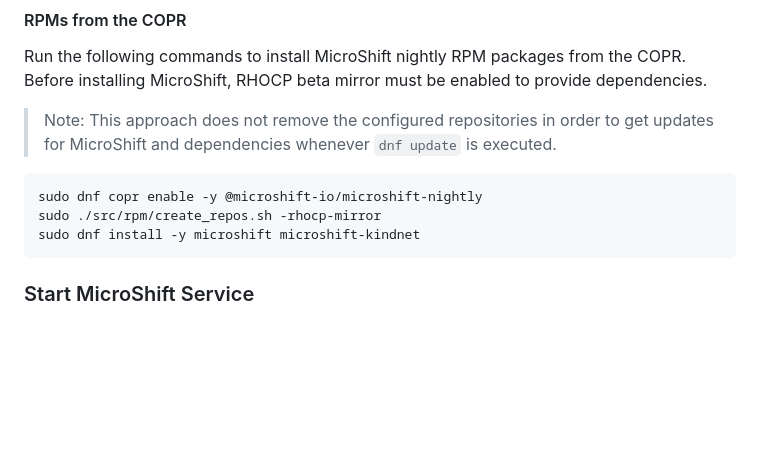
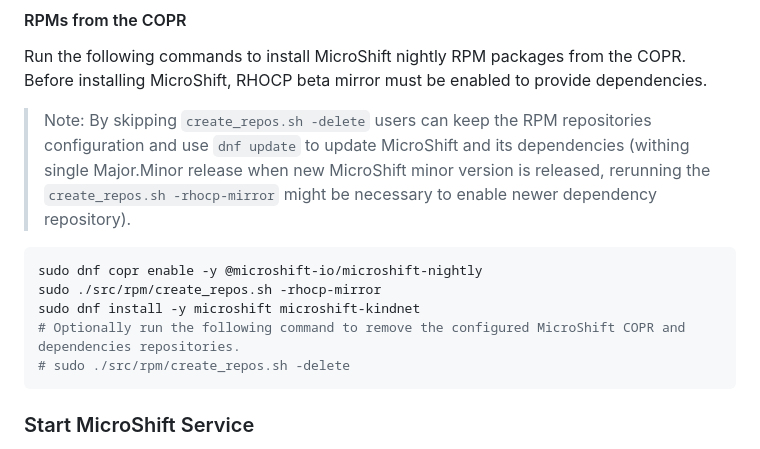
Before and after one commit to microshift-io/microshift, a Markdown page: docs/run.md, the part around the change. Drawn GitHub-style; blank space fills up the shorter version.

Commit message:
Clarify lack of create_repos.sh -delete for COPR

````diff
--- a/docs/run.md
+++ b/docs/run.md
@@ -40,13 +40,17 @@ sudo ./src/rpm/create_repos.sh -delete
 Run the following commands to install MicroShift nightly RPM packages from the COPR.
 Before installing MicroShift, RHOCP beta mirror must be enabled to provide dependencies.
 
-> Note: This approach does not remove the configured repositories in order to get updates for
-> MicroShift and dependencies whenever `dnf update` is executed.
+> Note: By skipping `create_repos.sh -delete` users can keep the RPM repositories configuration
+> and use `dnf update` to update MicroShift and its dependencies (withing single Major.Minor release
+> when new MicroShift minor version is released, rerunning the `create_repos.sh -rhocp-mirror` might be necessary
+> to enable newer dependency repository).
 
 ```bash
 sudo dnf copr enable -y @microshift-io/microshift-nightly
 sudo ./src/rpm/create_repos.sh -rhocp-mirror
 sudo dnf install -y microshift microshift-kindnet
+# Optionally run the following command to remove the configured MicroShift COPR and dependencies repositories.
+# sudo ./src/rpm/create_repos.sh -delete
 ```
 
 ### Start MicroShift Service
````
